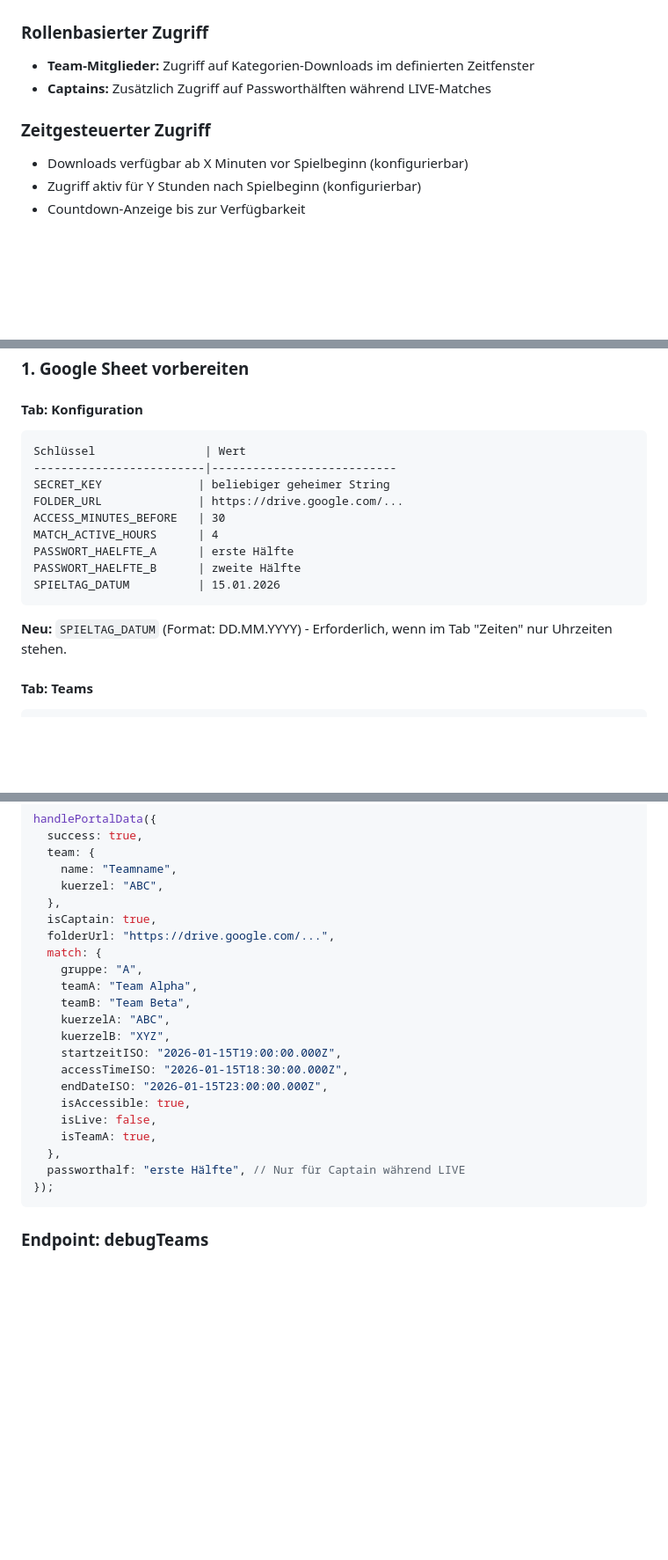
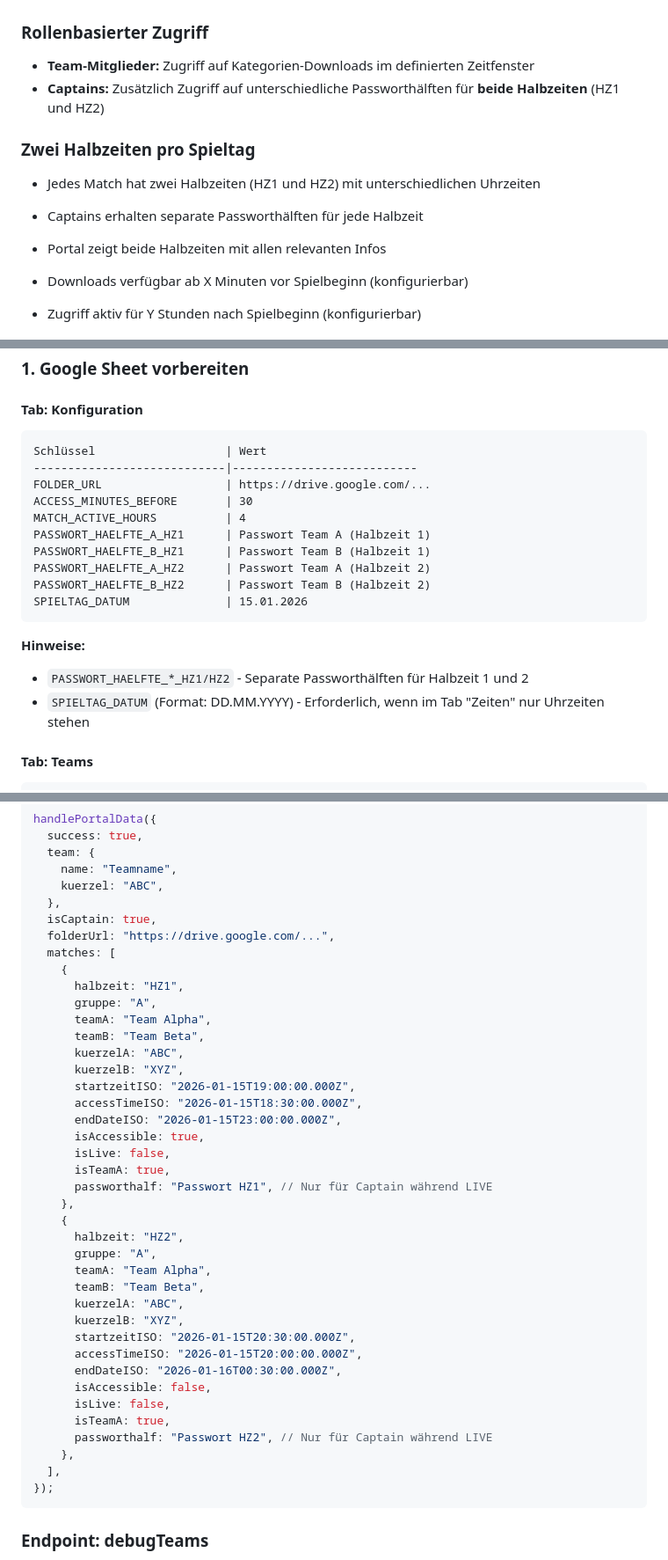
Before and after one commit to dqv-ol/team-portal, a Markdown page: README.md, 3 parts joined by grey strips. Shown at 88% size. GitHub-like rendering; blank space fills up the shorter version.

````diff
--- a/README.md
+++ b/README.md
@@ -15,9 +15,13 @@ Das Team Portal ermöglicht Teams und Captains den Zugriff auf Kategorien-Downlo
 ### Rollenbasierter Zugriff
 
 - **Team-Mitglieder:** Zugriff auf Kategorien-Downloads im definierten Zeitfenster
-- **Captains:** Zusätzlich Zugriff auf Passworthälften während LIVE-Matches
+- **Captains:** Zusätzlich Zugriff auf unterschiedliche Passworthälften für **beide Halbzeiten** (HZ1 und HZ2)
 
-### Zeitgesteuerter Zugriff
+### Zwei Halbzeiten pro Spieltag
+
+- Jedes Match hat zwei Halbzeiten (HZ1 und HZ2) mit unterschiedlichen Uhrzeiten
+- Captains erhalten separate Passworthälften für jede Halbzeit
+- Portal zeigt beide Halbzeiten mit allen relevanten Infos
 
 - Downloads verfügbar ab X Minuten vor Spielbeginn (konfigurierbar)
 - Zugriff aktiv für Y Stunden nach Spielbeginn (konfigurierbar)
@@ -73,18 +77,22 @@ Das Team Portal ermöglicht Teams und Captains den Zugriff auf Kategorien-Downlo
 #### Tab: Konfiguration
 
 ```
-Schlüssel                | Wert
--------------------------|---------------------------
-SECRET_KEY              | beliebiger geheimer String
-FOLDER_URL              | https://drive.google.com/...
-ACCESS_MINUTES_BEFORE   | 30
-MATCH_ACTIVE_HOURS      | 4
-PASSWORT_HAELFTE_A      | erste Hälfte
-PASSWORT_HAELFTE_B      | zweite Hälfte
-SPIELTAG_DATUM          | 15.01.2026
+Schlüssel                   | Wert
+----------------------------|---------------------------
+FOLDER_URL                  | https://drive.google.com/...
+ACCESS_MINUTES_BEFORE       | 30
+MATCH_ACTIVE_HOURS          | 4
+PASSWORT_HAELFTE_A_HZ1      | Passwort Team A (Halbzeit 1)
+PASSWORT_HAELFTE_B_HZ1      | Passwort Team B (Halbzeit 1)
+PASSWORT_HAELFTE_A_HZ2      | Passwort Team A (Halbzeit 2)
+PASSWORT_HAELFTE_B_HZ2      | Passwort Team B (Halbzeit 2)
+SPIELTAG_DATUM              | 15.01.2026
 ```
 
-**Neu:** `SPIELTAG_DATUM` (Format: DD.MM.YYYY) - Erforderlich, wenn im Tab "Zeiten" nur Uhrzeiten stehen.
+**Hinweise:**
+
+- `PASSWORT_HAELFTE_*_HZ1/HZ2` - Separate Passworthälften für Halbzeit 1 und 2
+- `SPIELTAG_DATUM` (Format: DD.MM.YYYY) - Erforderlich, wenn im Tab "Zeiten" nur Uhrzeiten stehen
 
 #### Tab: Teams
 
@@ -317,20 +329,38 @@ handlePortalData({
   },
   isCaptain: true,
   folderUrl: "https://drive.google.com/...",
-  match: {
-    gruppe: "A",
-    teamA: "Team Alpha",
-    teamB: "Team Beta",
-    kuerzelA: "ABC",
-    kuerzelB: "XYZ",
-    startzeitISO: "2026-01-15T19:00:00.000Z",
-    accessTimeISO: "2026-01-15T18:30:00.000Z",
-    endDateISO: "2026-01-15T23:00:00.000Z",
-    isAccessible: true,
-    isLive: false,
-    isTeamA: true,
-  },
-  passworthalf: "erste Hälfte", // Nur für Captain während LIVE
+  matches: [
+    {
+      halbzeit: "HZ1",
+      gruppe: "A",
+      teamA: "Team Alpha",
+      teamB: "Team Beta",
+      kuerzelA: "ABC",
+      kuerzelB: "XYZ",
+      startzeitISO: "2026-01-15T19:00:00.000Z",
+      accessTimeISO: "2026-01-15T18:30:00.000Z",
+      endDateISO: "2026-01-15T23:00:00.000Z",
+      isAccessible: true,
+      isLive: false,
+      isTeamA: true,
+      passworthalf: "Passwort HZ1", // Nur für Captain während LIVE
+    },
+    {
+      halbzeit: "HZ2",
+      gruppe: "A",
+      teamA: "Team Alpha",
+      teamB: "Team Beta",
+      kuerzelA: "ABC",
+      kuerzelB: "XYZ",
+      startzeitISO: "2026-01-15T20:30:00.000Z",
+      accessTimeISO: "2026-01-15T20:00:00.000Z",
+      endDateISO: "2026-01-16T00:30:00.000Z",
+      isAccessible: false,
+      isLive: false,
+      isTeamA: true,
+      passworthalf: "Passwort HZ2", // Nur für Captain während LIVE
+    },
+  ],
 });
 ```
 
````
Also changed, not shown: other parts of README.md (+6 -2 lines).
